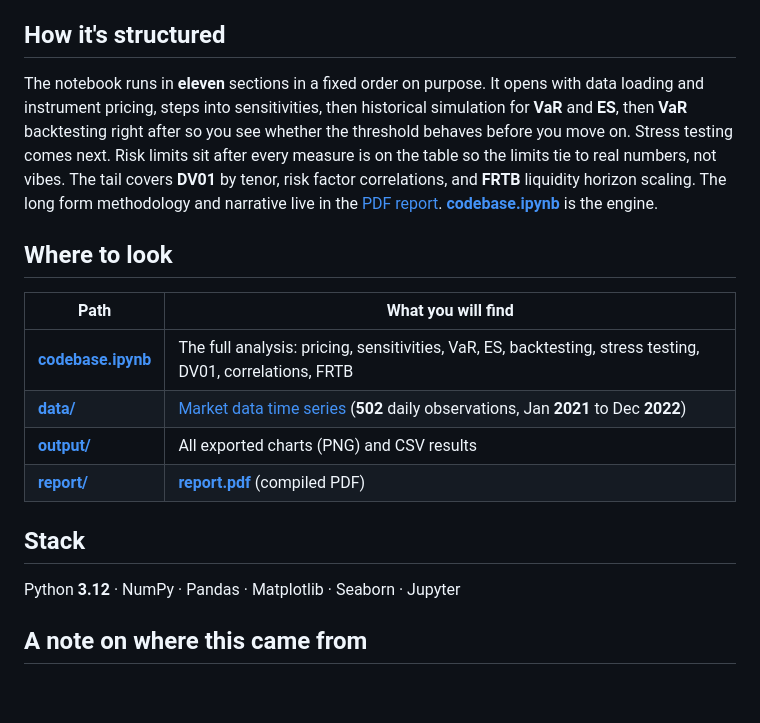
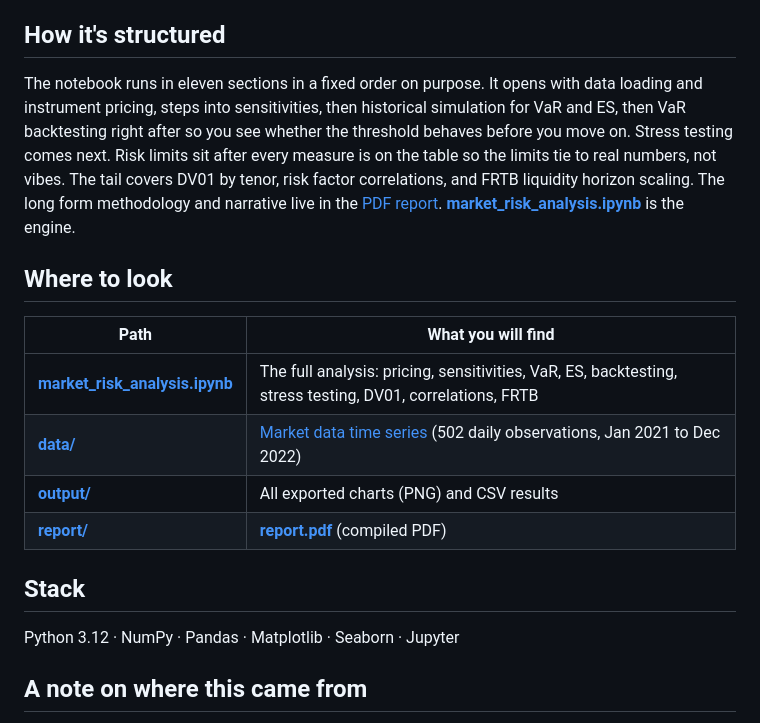
Before and after one commit to Thismv/Market-Risk-VaR-ES-Stress-Test, a Markdown page: README.md, the part around one of its changes. Rendered like a GitHub page; blank space fills up the shorter version.

```diff
--- a/README.md
+++ b/README.md
@@ -41,20 +41,20 @@ The real story is the gap between **$9,485** **VaR** and **$410,371** stress los
 
 ## How it's structured
 
-The notebook runs in **eleven** sections in a fixed order on purpose. It opens with data loading and instrument pricing, steps into sensitivities, then historical simulation for **VaR** and **ES**, then **VaR** backtesting right after so you see whether the threshold behaves before you move on. Stress testing comes next. Risk limits sit after every measure is on the table so the limits tie to real numbers, not vibes. The tail covers **DV01** by tenor, risk factor correlations, and **FRTB** liquidity horizon scaling. The long form methodology and narrative live in the [PDF report](report/report.pdf). [**codebase.ipynb**](codebase.ipynb) is the engine.
+The notebook runs in eleven sections in a fixed order on purpose. It opens with data loading and instrument pricing, steps into sensitivities, then historical simulation for VaR and ES, then VaR backtesting right after so you see whether the threshold behaves before you move on. Stress testing comes next. Risk limits sit after every measure is on the table so the limits tie to real numbers, not vibes. The tail covers DV01 by tenor, risk factor correlations, and FRTB liquidity horizon scaling. The long form methodology and narrative live in the [PDF report](report/report.pdf). [**market_risk_analysis.ipynb**](market_risk_analysis.ipynb) is the engine.
 
 ## Where to look
 
-| Path | What you will find |
+| **Path** | **What you will find** |
 |---|---|
-| [**codebase.ipynb**](codebase.ipynb) | The full analysis: pricing, sensitivities, VaR, ES, backtesting, stress testing, DV01, correlations, FRTB |
-| [**data/**](data/) | [Market data time series](data/market%20data%20time%20series.xlsx) (**502** daily observations, Jan **2021** to Dec **2022**) |
+| [**market_risk_analysis.ipynb**](market_risk_analysis.ipynb) | The full analysis: pricing, sensitivities, VaR, ES, backtesting, stress testing, DV01, correlations, FRTB |
+| [**data/**](data/) | [Market data time series](data/market%20data%20time%20series.xlsx) (502 daily observations, Jan 2021 to Dec 2022) |
 | [**output/**](output/) | All exported charts (PNG) and CSV results |
 | [**report/**](report/) | [**report.pdf**](report/report.pdf) (compiled PDF) |
 
 ## Stack
 
-Python **3.12** · NumPy · Pandas · Matplotlib · Seaborn · Jupyter
+Python 3.12 · NumPy · Pandas · Matplotlib · Seaborn · Jupyter
 
 ## A note on where this came from
 
```
Also changed, not shown: other parts of README.md (+10 -10 lines).
